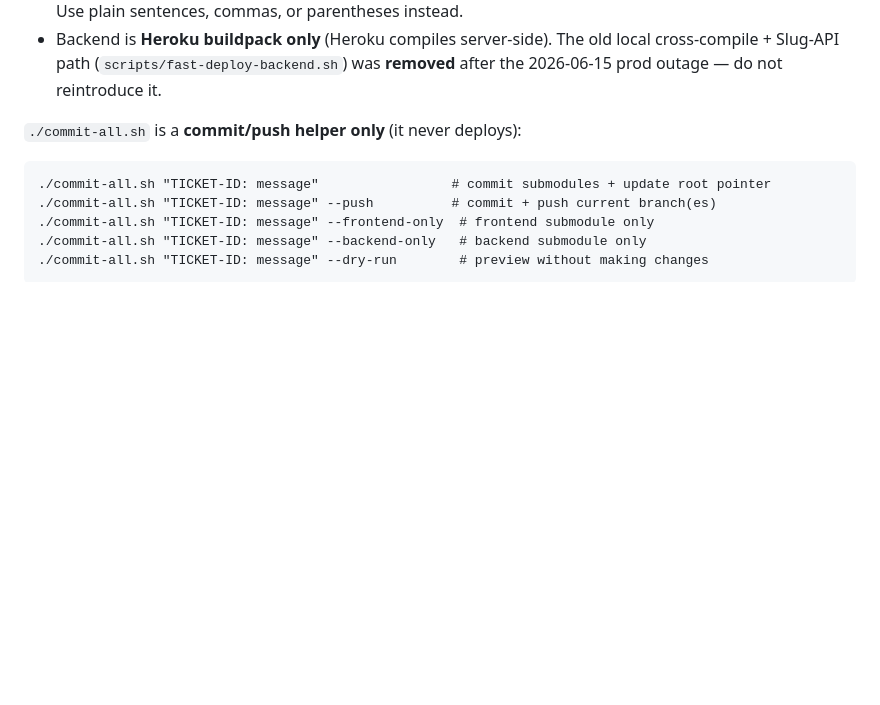
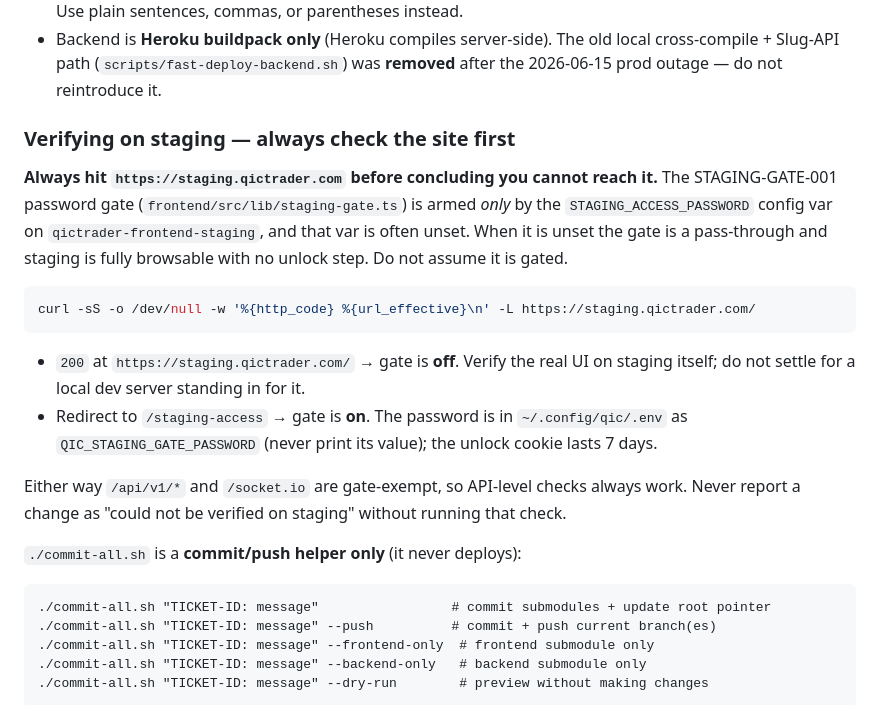
Before and after one commit to Qictrader2/qic, a Markdown page: CLAUDE.md, the part around the change. GitHub-like rendering; blank space fills up the shorter version.

Commit message:
docs: always check staging.qictrader.com before assuming the gate blocks you (#137)
The STAGING_ACCESS_PASSWORD config var on qictrader-frontend-staging is often unset, and when it is the gate is a pass-through and the whole site is browsable. It is currently unset. Agents were assuming staging was locked and settling for a local dev server instead of verifying the real thing.

````diff
--- a/CLAUDE.md
+++ b/CLAUDE.md
@@ -78,6 +78,26 @@ Rules:
 - Backend is **Heroku buildpack only** (Heroku compiles server-side). The old local
   cross-compile + Slug-API path (`scripts/fast-deploy-backend.sh`) was **removed**
   after the 2026-06-15 prod outage — do not reintroduce it.
+
+### Verifying on staging — always check the site first
+
+**Always hit `https://staging.qictrader.com` before concluding you cannot reach it.**
+The STAGING-GATE-001 password gate (`frontend/src/lib/staging-gate.ts`) is armed *only*
+by the `STAGING_ACCESS_PASSWORD` config var on `qictrader-frontend-staging`, and that var
+is often unset. When it is unset the gate is a pass-through and staging is fully
+browsable with no unlock step. Do not assume it is gated.
+
+```bash
+curl -sS -o /dev/null -w '%{http_code} %{url_effective}\n' -L https://staging.qictrader.com/
+```
+
+- `200` at `https://staging.qictrader.com/` → gate is **off**. Verify the real UI on
+  staging itself; do not settle for a local dev server standing in for it.
+- Redirect to `/staging-access` → gate is **on**. The password is in `~/.config/qic/.env`
+  as `QIC_STAGING_GATE_PASSWORD` (never print its value); the unlock cookie lasts 7 days.
+
+Either way `/api/v1/*` and `/socket.io` are gate-exempt, so API-level checks always work.
+Never report a change as "could not be verified on staging" without running that check.
 
 `./commit-all.sh` is a **commit/push helper only** (it never deploys):
 
````
